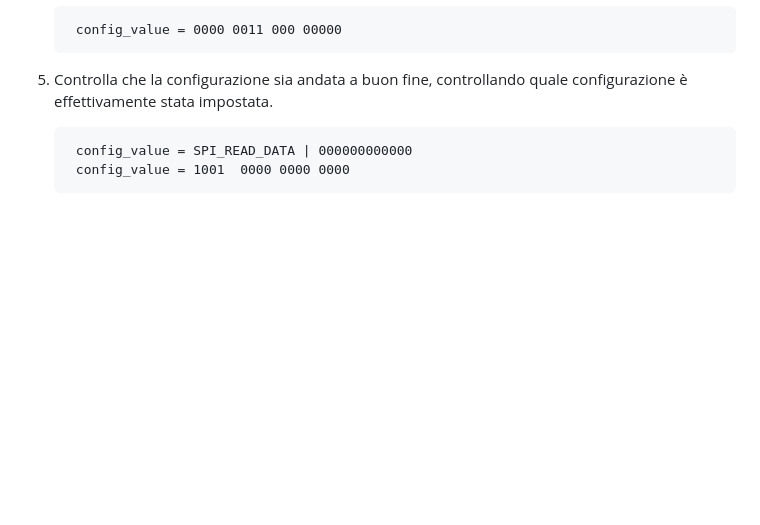
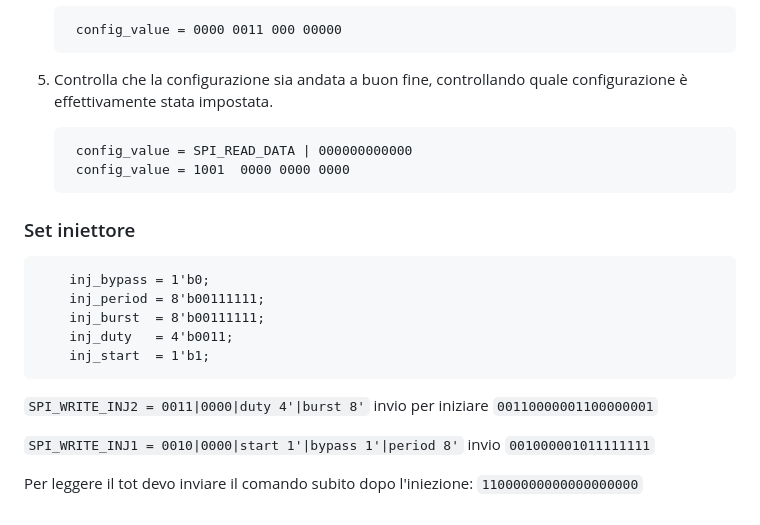
Before and after one commit to agalliani/falaphel3-daq, a Markdown page: README.md, the part around the change. Drawn GitHub-style; blank space fills up the shorter version.

````diff
--- a/README.md
+++ b/README.md
@@ -110,3 +110,19 @@ In futuro sarà necessario automatizzare lo scan su tutta la matrice, che è gra
 
         config_value = SPI_READ_DATA | 000000000000
         config_value = 1001  0000 0000 0000
+
+
+### Set iniettore
+
+        inj_bypass = 1'b0;
+        inj_period = 8'b00111111;
+        inj_burst  = 8'b00111111;
+        inj_duty   = 4'b0011;
+        inj_start  = 1'b1;
+
+```SPI_WRITE_INJ2 = 0011|0000|duty 4'|burst 8'``` invio per iniziare ```00110000001100000001```
+
+```SPI_WRITE_INJ1 = 0010|0000|start 1'|bypass 1'|period 8'``` invio ```001000001011111111```
+
+
+Per leggere il tot devo inviare il comando subito dopo l'iniezione: ```11000000000000000000```
````
